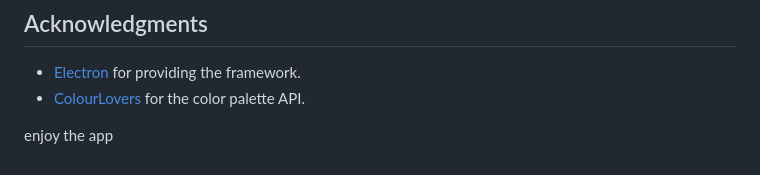
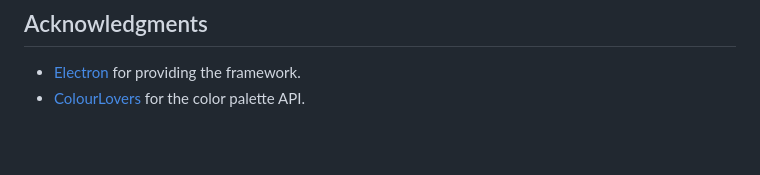
Before and after one commit to t3hije01/ChromaPick, a Markdown page: README.md, the part around the change. GitHub-like rendering; blank space fills up the shorter version.

Commit message:
test worked

```diff
--- a/README.md
+++ b/README.md
@@ -107,5 +107,3 @@ We welcome contributions! If you'd like to contribute:
 ## Acknowledgments
 - [Electron](https://www.electronjs.org/) for providing the framework.
 - [ColourLovers](http://www.colourlovers.com/) for the color palette API.
-
-enjoy the app
```
